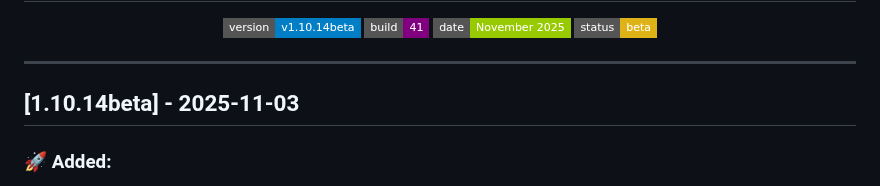
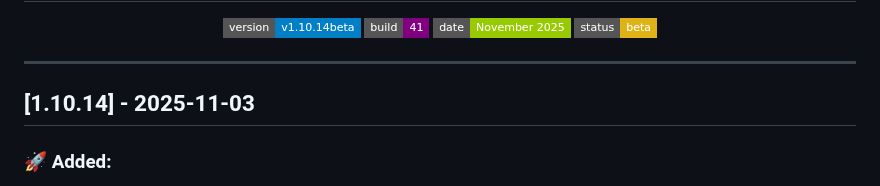
Before and after one commit to jatixs/tgbotvpscp, a Markdown page: CHANGELOG.en.md, the part around one of its changes. Drawn GitHub-style; badges without logos.

```diff
--- a/CHANGELOG.en.md
+++ b/CHANGELOG.en.md
@@ -12,7 +12,7 @@
 </p>
 
 ---
-## [1.10.14beta] - 2025-11-03
+## [1.10.14] - 2025-11-03
 
 ### 🚀 Added:
 
```
Also changed, not shown: other parts of CHANGELOG.en.md (+1 -0 lines).
